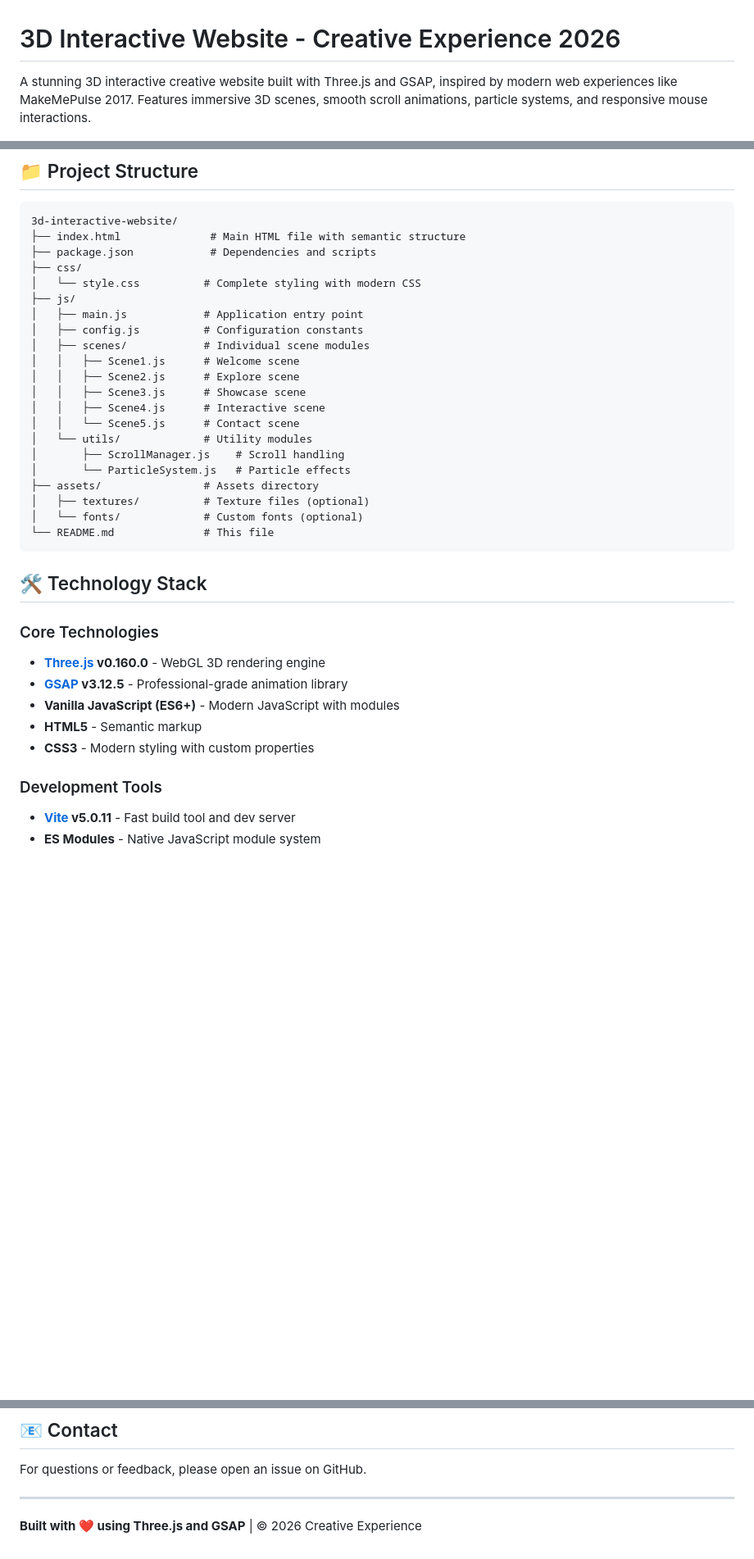
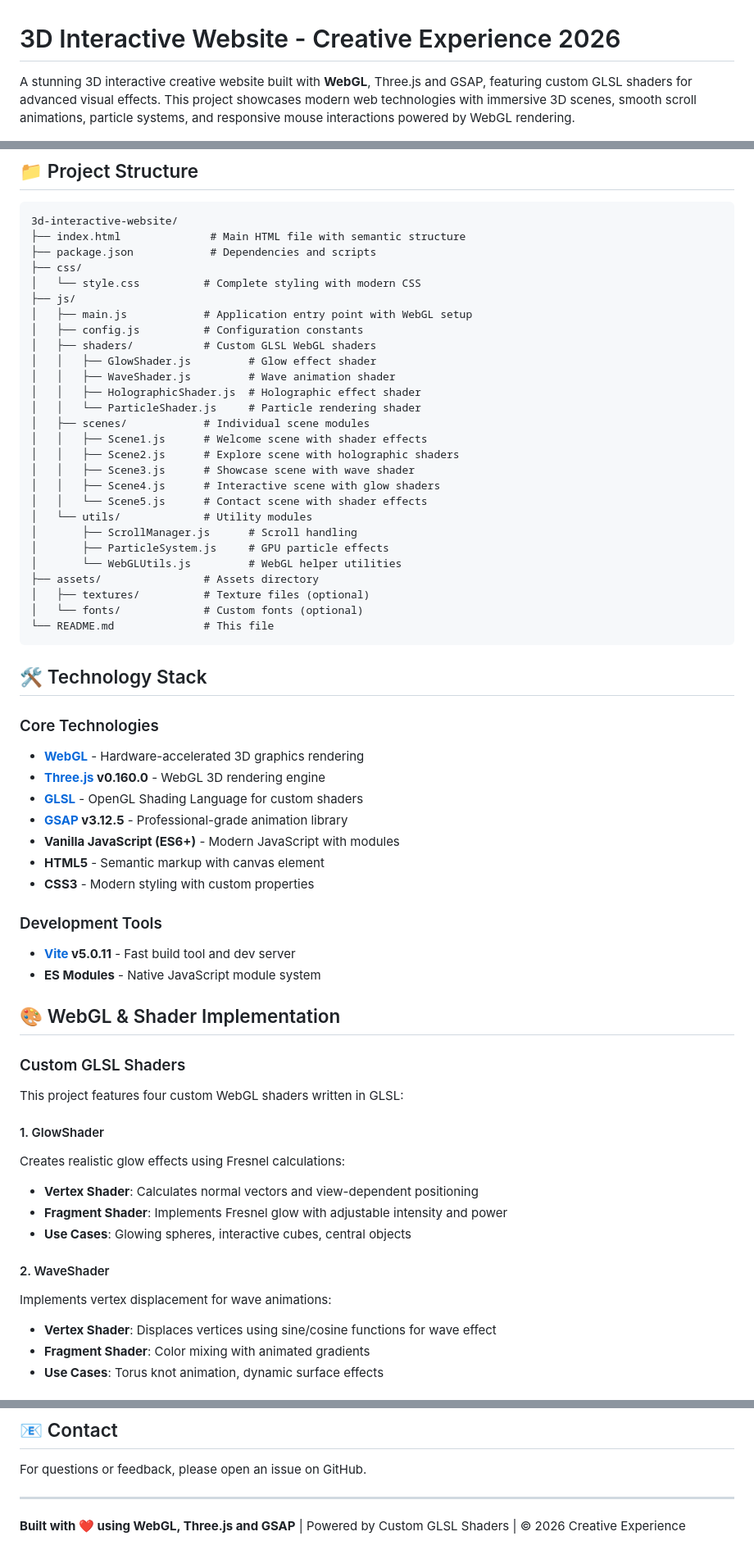
Before and after one commit to FRIEREN886/3d-interactive-website, a Markdown page: README.md, 3 parts joined by grey strips. Shown at 82% size. Drawn GitHub-style; blank space fills up the shorter version.

Commit message:
Update README with comprehensive WebGL and shader documentation
Co-authored-by: FRIEREN886 <61642686+FRIEREN886@users.noreply.github.com>

```diff
--- a/README.md
+++ b/README.md
@@ -1,4 +1,4 @@
 # 3D Interactive Website - Creative Experience 2026
 
-A stunning 3D interactive creative website built with Three.js and GSAP, inspired by modern web experiences like MakeMePulse 2017. Features immersive 3D scenes, smooth scroll animations, particle systems, and responsive mouse interactions.
+A stunning 3D interactive creative website built with **WebGL**, Three.js and GSAP, featuring custom GLSL shaders for advanced visual effects. This project showcases modern web technologies with immersive 3D scenes, smooth scroll animations, particle systems, and responsive mouse interactions powered by WebGL rendering.
 
@@ -76,17 +80,23 @@ npm run preview
 ├── css/
 │   └── style.css          # Complete styling with modern CSS
 ├── js/
-│   ├── main.js            # Application entry point
+│   ├── main.js            # Application entry point with WebGL setup
 │   ├── config.js          # Configuration constants
+│   ├── shaders/           # Custom GLSL WebGL shaders
+│   │   ├── GlowShader.js         # Glow effect shader
+│   │   ├── WaveShader.js         # Wave animation shader
+│   │   ├── HolographicShader.js  # Holographic effect shader
+│   │   └── ParticleShader.js     # Particle rendering shader
 │   ├── scenes/            # Individual scene modules
-│   │   ├── Scene1.js      # Welcome scene
-│   │   ├── Scene2.js      # Explore scene
-│   │   ├── Scene3.js      # Showcase scene
-│   │   ├── Scene4.js      # Interactive scene
-│   │   └── Scene5.js      # Contact scene
+│   │   ├── Scene1.js      # Welcome scene with shader effects
+│   │   ├── Scene2.js      # Explore scene with holographic shaders
+│   │   ├── Scene3.js      # Showcase scene with wave shader
+│   │   ├── Scene4.js      # Interactive scene with glow shaders
+│   │   └── Scene5.js      # Contact scene with shader effects
 │   └── utils/             # Utility modules
-│       ├── ScrollManager.js    # Scroll handling
-│       └── ParticleSystem.js   # Particle effects
+│       ├── ScrollManager.js      # Scroll handling
+│       ├── ParticleSystem.js     # GPU particle effects
+│       └── WebGLUtils.js         # WebGL helper utilities
 ├── assets/                # Assets directory
 │   ├── textures/          # Texture files (optional)
 │   └── fonts/             # Custom fonts (optional)
@@ -96,12 +106,32 @@ npm run preview
 ## 🛠️ Technology Stack
 
 ### Core Technologies
+- **[WebGL](https://www.khronos.org/webgl/)** - Hardware-accelerated 3D graphics rendering
 - **[Three.js](https://threejs.org/) v0.160.0** - WebGL 3D rendering engine
+- **[GLSL](https://www.khronos.org/opengl/wiki/OpenGL_Shading_Language)** - OpenGL Shading Language for custom shaders
 - **[GSAP](https://greensock.com/gsap/) v3.12.5** - Professional-grade animation library
 - **Vanilla JavaScript (ES6+)** - Modern JavaScript with modules
-- **HTML5** - Semantic markup
+- **HTML5** - Semantic markup with canvas element
 - **CSS3** - Modern styling with custom properties
 
 ### Development Tools
 - **[Vite](https://vitejs.dev/) v5.0.11** - Fast build tool and dev server
 - **ES Modules** - Native JavaScript module system
+
+## 🎨 WebGL & Shader Implementation
+
+### Custom GLSL Shaders
+This project features four custom WebGL shaders written in GLSL:
+
+#### 1. GlowShader
+Creates realistic glow effects using Fresnel calculations:
+- **Vertex Shader**: Calculates normal vectors and view-dependent positioning
+- **Fragment Shader**: Implements Fresnel glow with adjustable intensity and power
+- **Use Cases**: Glowing spheres, interactive cubes, central objects
+
+#### 2. WaveShader
+Implements vertex displacement for wave animations:
+- **Vertex Shader**: Displaces vertices using sine/cosine functions for wave effect
+- **Fragment Shader**: Color mixing with animated gradients
+- **Use Cases**: Torus knot animation, dynamic surface effects
+
@@ -258,4 +366,4 @@ For questions or feedback, please open an issue on GitHub.
 
 ---
 
-**Built with ❤️ using Three.js and GSAP** | © 2026 Creative Experience
+**Built with ❤️ using WebGL, Three.js and GSAP** | Powered by Custom GLSL Shaders | © 2026 Creative Experience
```
Also changed, not shown: other parts of README.md (+101 -19 lines).
